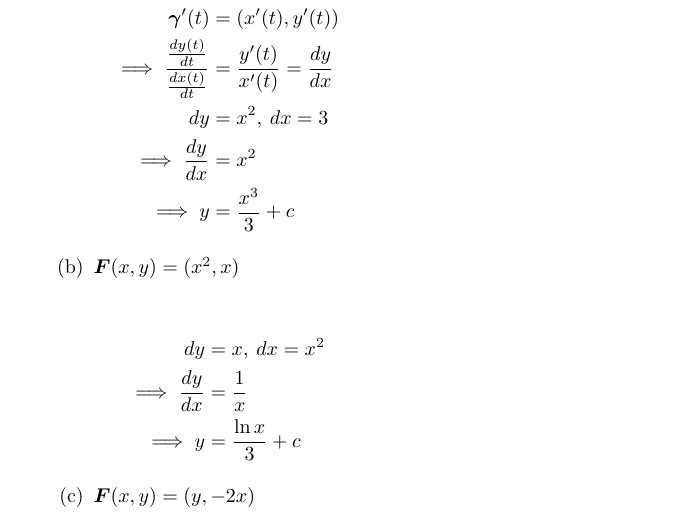
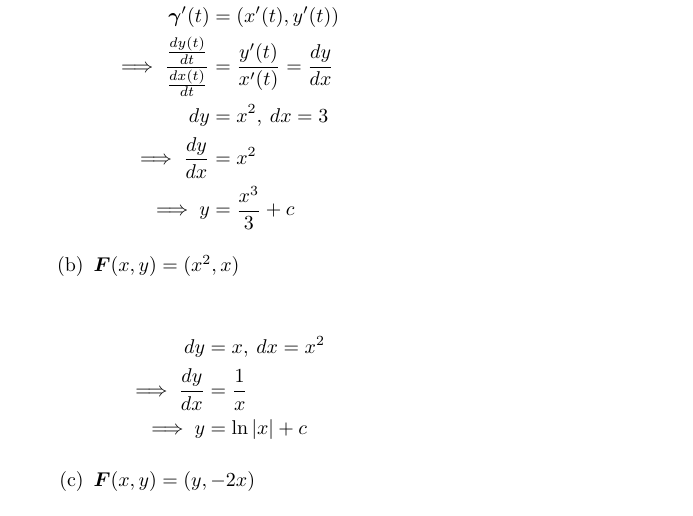
Before and after one commit to poonkeegan/school, a LaTeX document (matb42/a4.tex): part of page 3 of 8, cut so that both start at the same text. Compiled offline with pdfLaTeX.

Commit message:
Tue Feb  6 16:49:37 EST 2018

```diff
--- a/matb42/a4.tex
+++ b/matb42/a4.tex
@@ -115,7 +115,7 @@ Feb 13th 2018}
             \begin{align*}
                 dy &= x, \: dx = x^2 \\
                 \implies \frac{dy}{dx} &= \frac{1}{x} \\
-                \implies y &= \frac{\ln{x}}{3} + c
+                \implies y &= \ln{|x|} + c
             \end{align*}
             \end{multicols}
             \item $\boldsymbol{F}(x,y) = (y,-2x)$
```
Also changed, not shown: matb42/a4.pdf.
